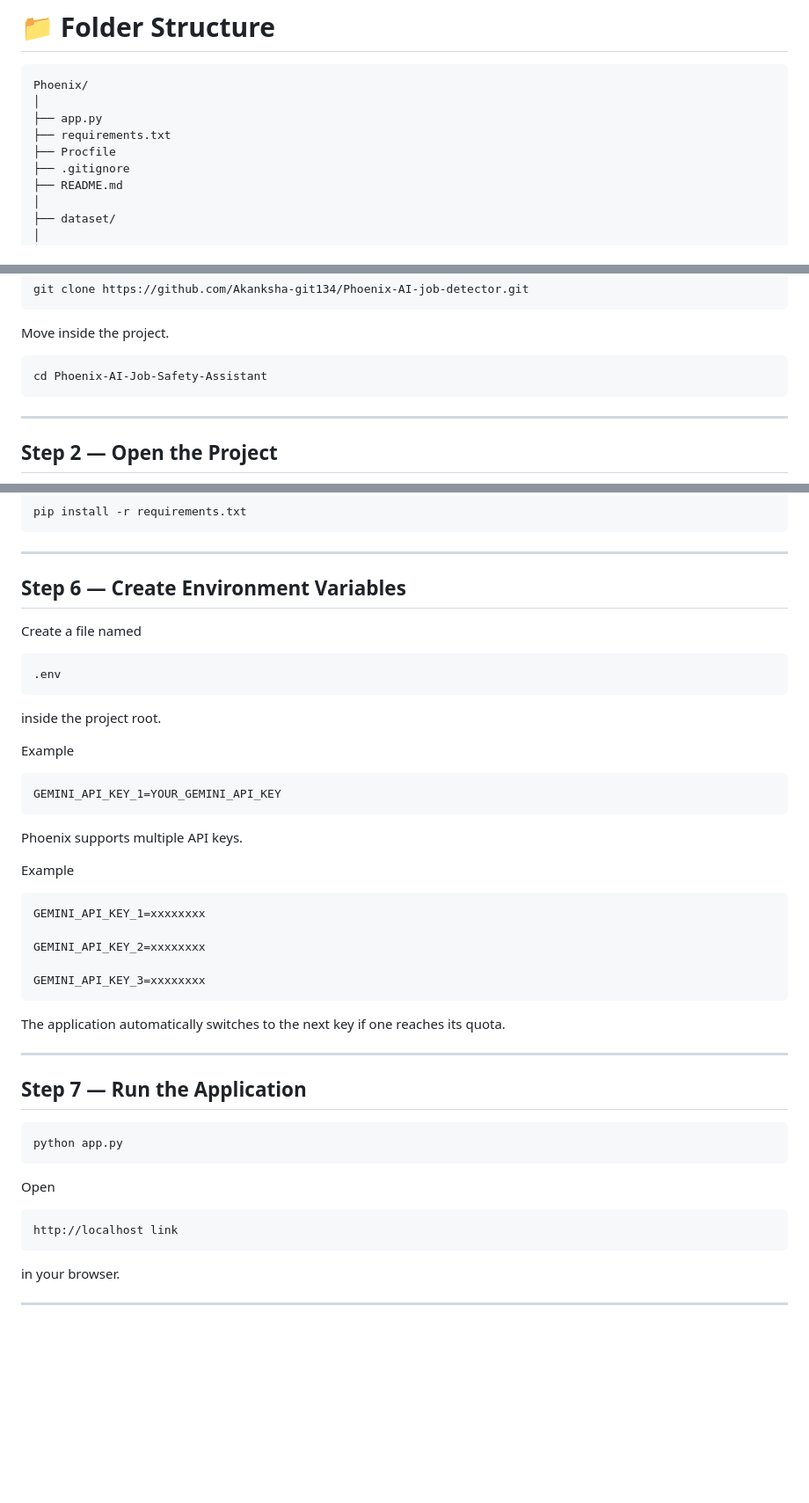
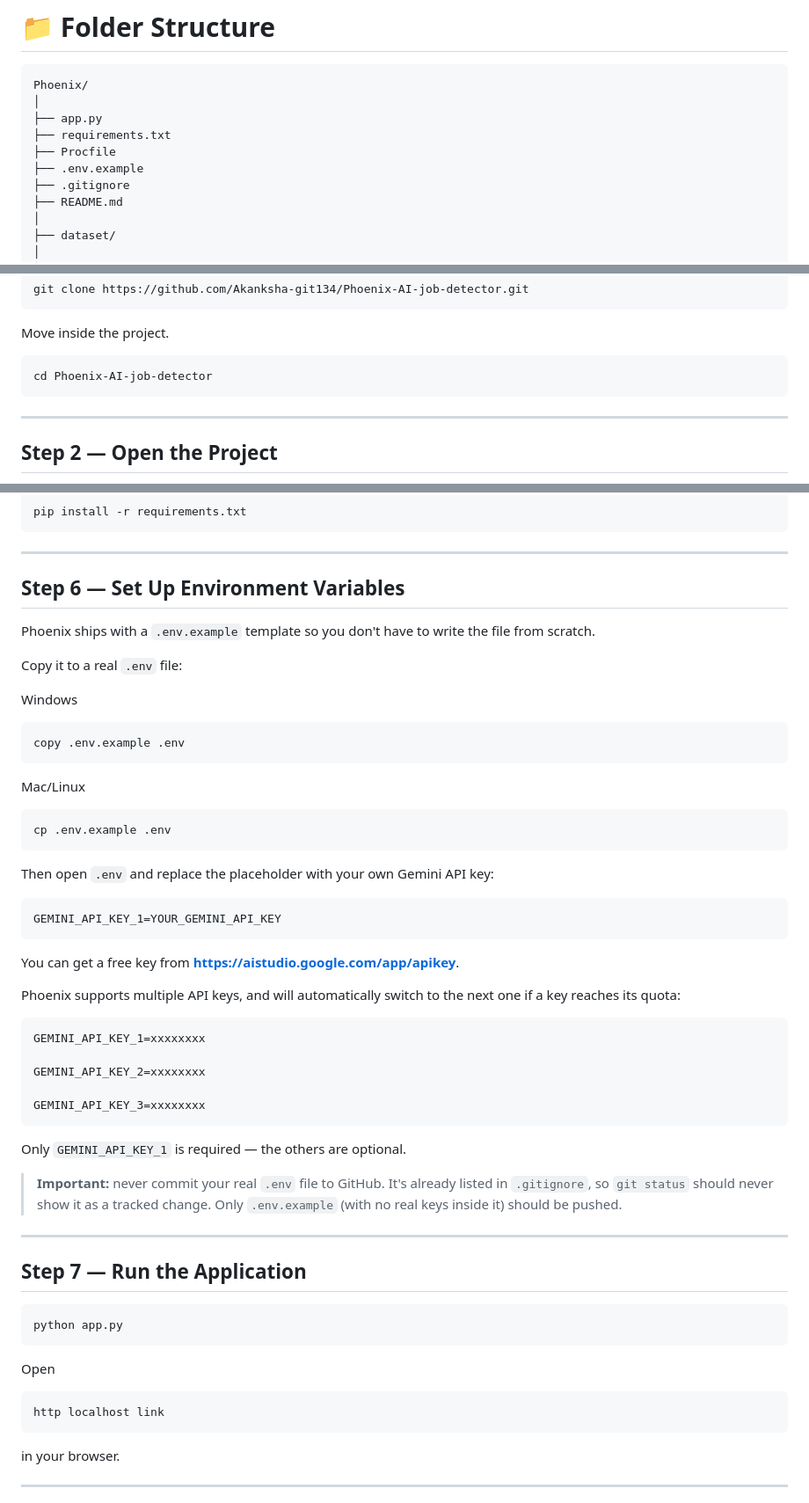
Before and after one commit to Akanksha-git134/Phoenix, a Markdown page: README.md, 3 parts joined by grey strips. Shown at 88% size. Drawn GitHub-style; blank space fills up the shorter version.

Commit message:
Add .env.example and update environment variable instructions
Added a .env.example file for environment variable setup and updated instructions for creating a .env file.

````diff
--- a/README.md
+++ b/README.md
@@ -114,6 +114,7 @@ Phoenix/
 ├── app.py
 ├── requirements.txt
 ├── Procfile
+├── .env.example
 ├── .gitignore
 ├── README.md
 │
@@ -164,7 +165,7 @@ git clone https://github.com/Akanksha-git134/Phoenix-AI-job-detector.git
 Move inside the project.
 
 ```bash
-cd Phoenix-AI-Job-Safety-Assistant
+cd Phoenix-AI-job-detector
 ```
 
 ---
@@ -227,25 +228,33 @@ pip install -r requirements.txt
 
 ---
 
-## Step 6 — Create Environment Variables
+## Step 6 — Set Up Environment Variables
 
-Create a file named
+Phoenix ships with a `.env.example` template so you don't have to write the file from scratch.
 
-```text
-.env
+Copy it to a real `.env` file:
+
+Windows
+
+```bash
+copy .env.example .env
 ```
 
-inside the project root.
+Mac/Linux
 
-Example
+```bash
+cp .env.example .env
+```
+
+Then open `.env` and replace the placeholder with your own Gemini API key:
 
 ```env
 GEMINI_API_KEY_1=YOUR_GEMINI_API_KEY
 ```
 
-Phoenix supports multiple API keys.
+You can get a free key from **https://aistudio.google.com/app/apikey**.
 
-Example
+Phoenix supports multiple API keys, and will automatically switch to the next one if a key reaches its quota:
 
 ```env
 GEMINI_API_KEY_1=xxxxxxxx
@@ -255,7 +264,9 @@ GEMINI_API_KEY_2=xxxxxxxx
 GEMINI_API_KEY_3=xxxxxxxx
 ```
 
-The application automatically switches to the next key if one reaches its quota.
+Only `GEMINI_API_KEY_1` is required — the others are optional.
+
+> **Important:** never commit your real `.env` file to GitHub. It's already listed in `.gitignore`, so `git status` should never show it as a tracked change. Only `.env.example` (with no real keys inside it) should be pushed.
 
 ---
 
@@ -268,7 +279,7 @@ python app.py
 Open
 
 ```text
-http://localhost link
+http localhost link
 ```
 
 in your browser.
````
Also changed, not shown: other parts of README.md (+3 -0 lines).
